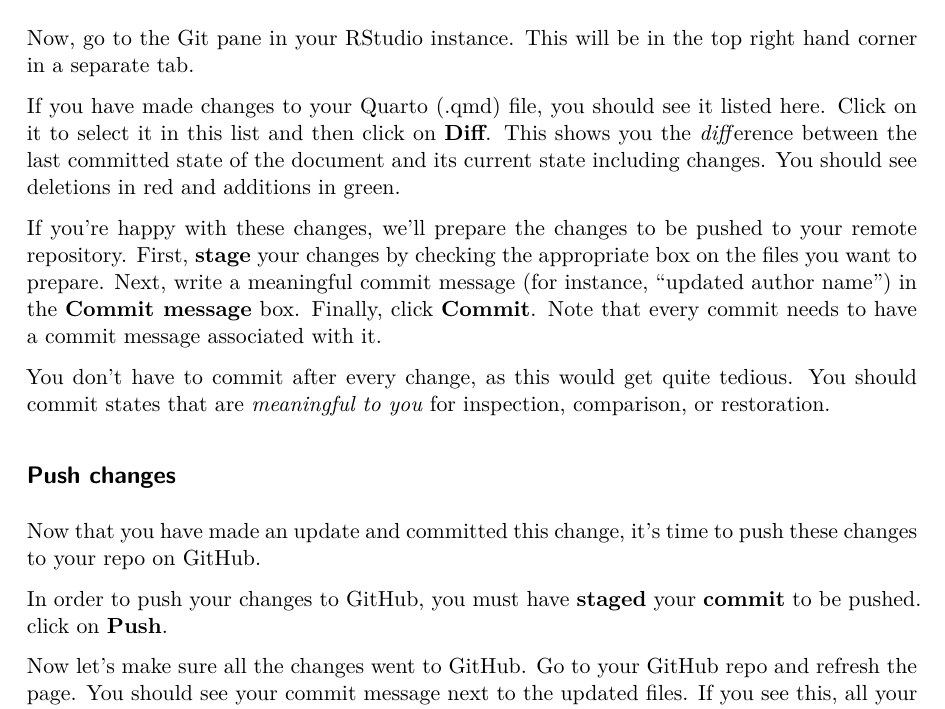
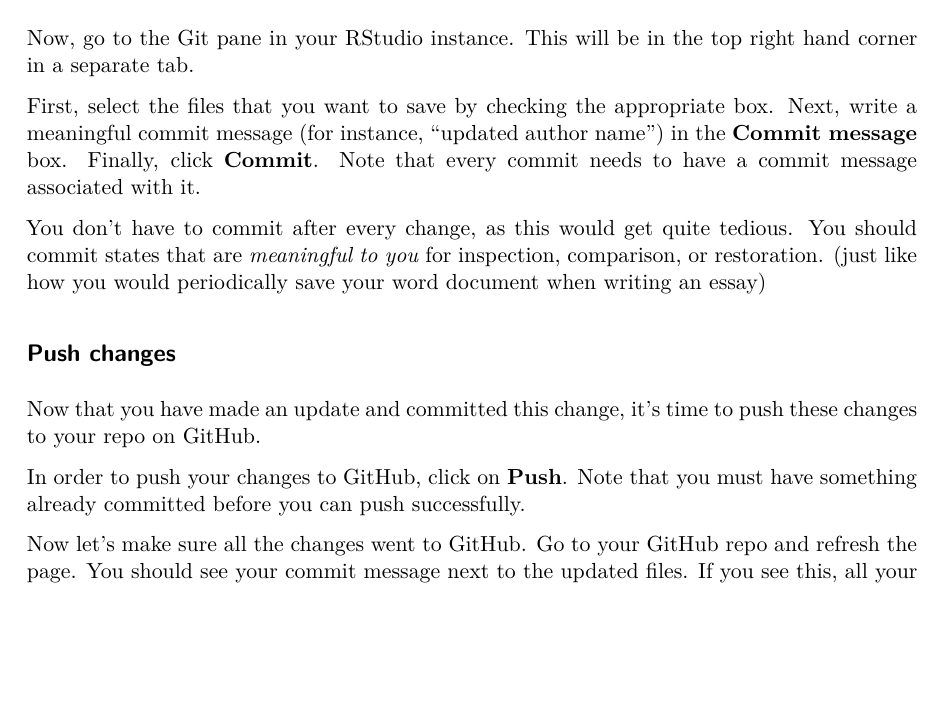
Before and after one commit to morgan-chu/lab4, a Quarto document (Lab4.qmd): part of page 4 of 8, cut so that both start at the same text, the shorter picture padded with empty space. The pictures show the output file Lab4.pdf that the author committed with the source.

Commit message:
updated lingo

```diff
--- a/Lab4.qmd
+++ b/Lab4.qmd
@@ -122,18 +122,16 @@ You are now ready interact with GitHub via RStudio!
 
 Now, go to the Git pane in your RStudio instance. This will be in the top right hand corner in a separate tab.
 
-If you have made changes to your Quarto (.qmd) file, you should see it listed here. Click on it to select it in this list and then click on **Diff**. This shows you the *diff*erence between the last committed state of the document and its current state including changes. You should see deletions in red and additions in green.
+First, select the files that you want to save by checking the appropriate box. Next, write a meaningful commit message (for instance, "updated author name") in the **Commit message** box. Finally, click **Commit**. Note that every commit needs to have a commit message associated with it.
 
-If you're happy with these changes, we'll prepare the changes to be pushed to your remote repository. First, **stage** your changes by checking the appropriate box on the files you want to prepare. Next, write a meaningful commit message (for instance, "updated author name") in the **Commit message** box. Finally, click **Commit**. Note that every commit needs to have a commit message associated with it.
-
-You don't have to commit after every change, as this would get quite tedious. You should commit states that are *meaningful to you* for inspection, comparison, or restoration.
+You don't have to commit after every change, as this would get quite tedious. You should commit states that are *meaningful to you* for inspection, comparison, or restoration. (just like how you would periodically save your word document when writing an essay)
 
 
 ## Push changes
 
 Now that you have made an update and committed this change, it's time to push these changes to your repo on GitHub.
 
-In order to push your changes to GitHub, you must have **staged** your **commit** to be pushed. click on **Push**.
+In order to push your changes to GitHub, click on **Push**. Note that you must have something already committed before you can push successfully.
 
 Now let's make sure all the changes went to GitHub. Go to your GitHub repo and refresh the page. You should see your commit message next to the updated files. If you see this, all your changes are on GitHub and you're good to go!
 
```
Also changed, not shown: Lab4.pdf.
